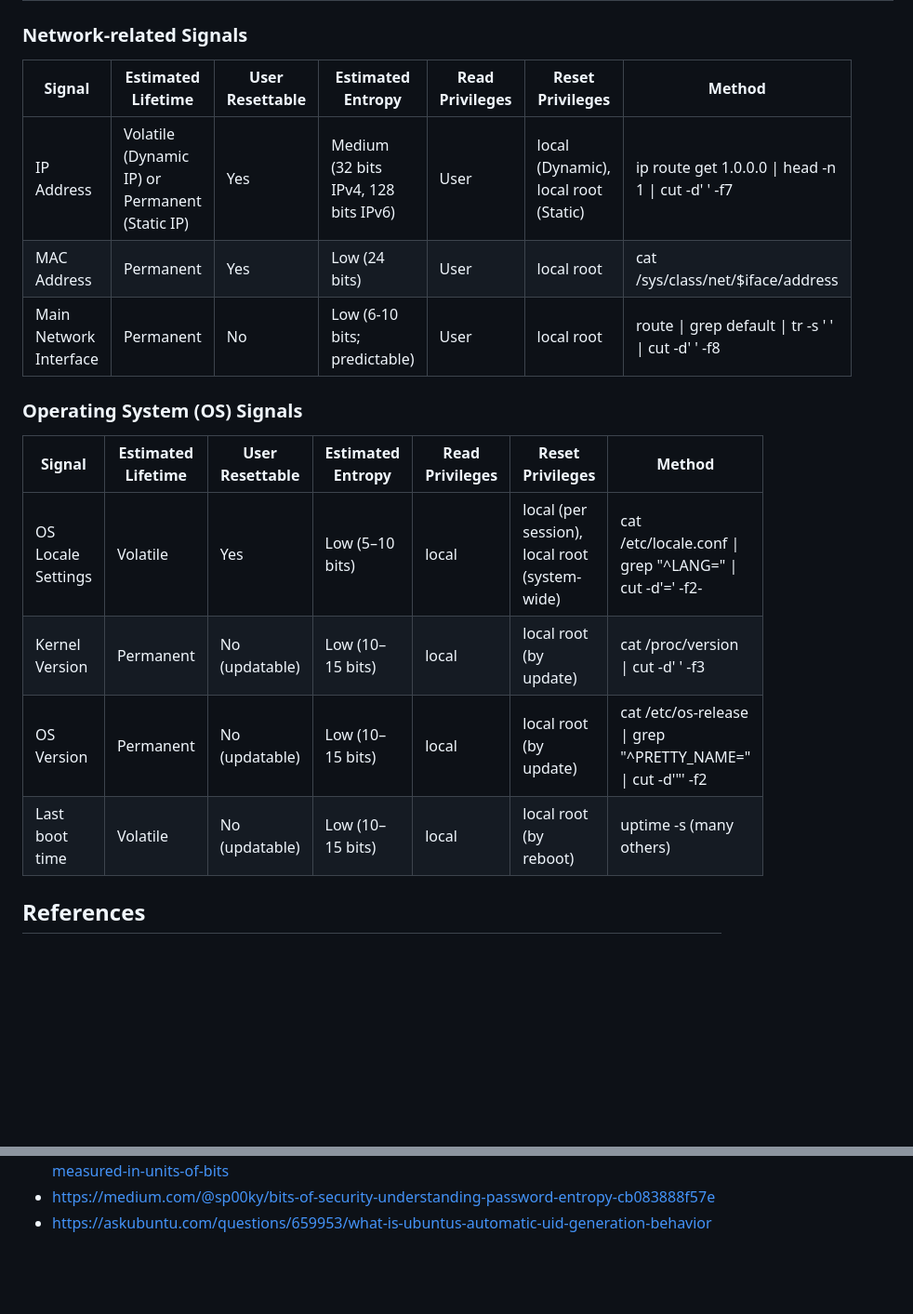
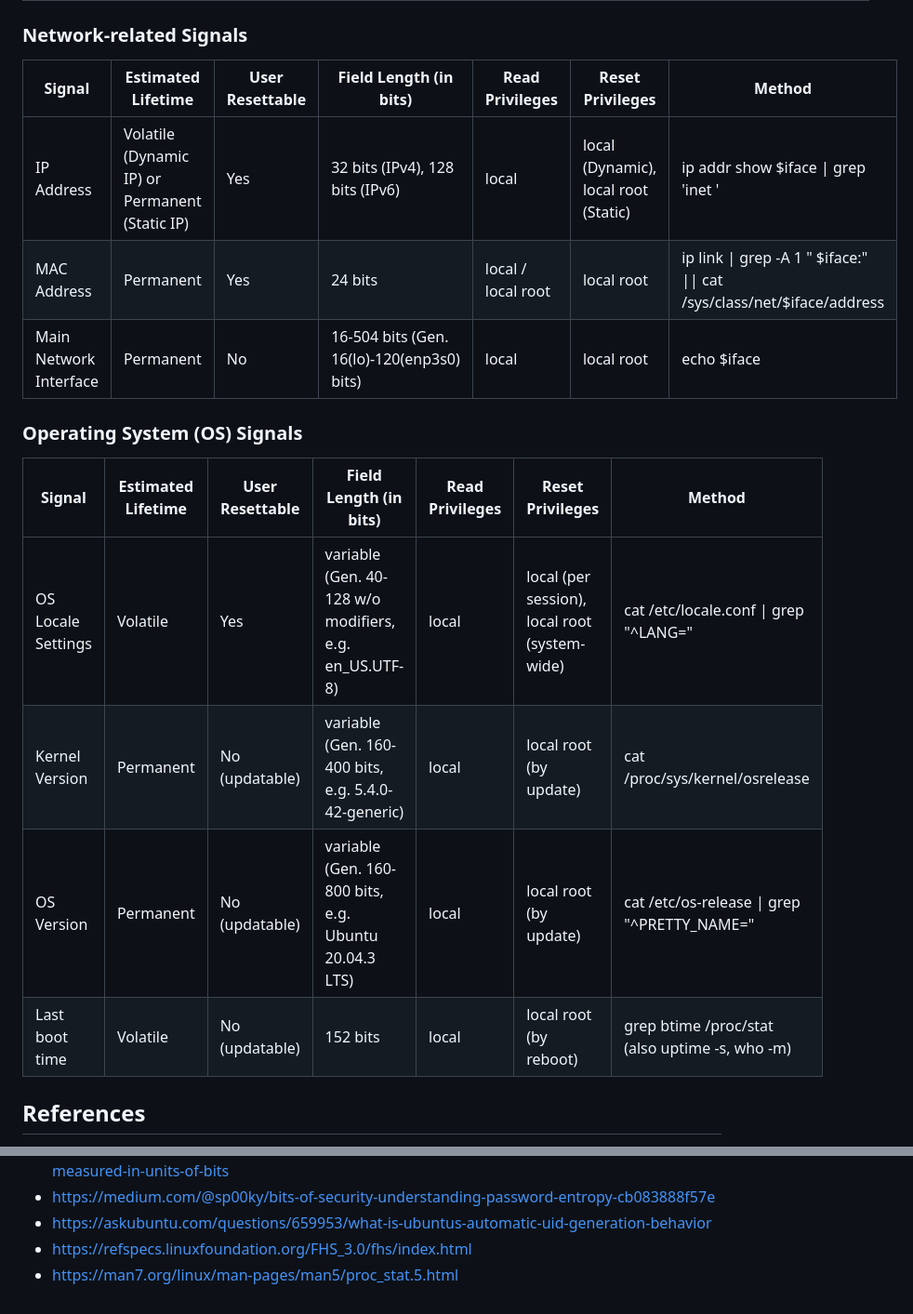
Before and after one commit to 0xjet/tuxid, a Markdown page: README.md, 2 parts joined by grey strips. Shown at 93% size. GitHub-like rendering; blank space fills up the shorter version.

```diff
--- a/README.md
+++ b/README.md
@@ -42,18 +42,18 @@ A Linux fingerprinting tool
 
 ### Network-related Signals
-| **Signal**                | **Estimated Lifetime**                            | **User Resettable** 	| **Estimated Entropy** 	            | **Read Privileges** 	| **Reset Privileges** 	    | **Method**        |
-|----------------------     |---------------------------------------------	    |-----------------	    |------------------------------------	|-----------------	    |------------------	        |---------------    |
-| IP Address                | Volatile (Dynamic IP) or Permanent (Static IP)    | Yes                   | Medium (32 bits IPv4, 128 bits IPv6)  | User                  | local (Dynamic), local root (Static) | ip route get 1.0.0.0 \| head -n 1 \| cut -d' ' -f7 |
-| MAC Address               | Permanent                                         | Yes                   | Low (24 bits)                         | User                  | local root    | cat /sys/class/net/$iface/address |
-| Main Network Interface    | Permanent                                         | No                    | Low (6-10 bits; predictable)          | User                  | local root    | route \| grep default \| tr -s ' ' \| cut -d' ' -f8   |
+| **Signal**                | **Estimated Lifetime**                            | **User Resettable** 	| **Field Length (in bits)** 	                | **Read Privileges** 	| **Reset Privileges** 	               | **Method**        |
+|----------------------     |---------------------------------------------	    |-----------------	    |------------------------------------	        |-----------------	    |------------------	                   |---------------    |
+| IP Address                | Volatile (Dynamic IP) or Permanent (Static IP)    | Yes                   | 32 bits (IPv4), 128 bits (IPv6)               | local                 | local (Dynamic), local root (Static) | ip addr show $iface \| grep 'inet ' |
+| MAC Address               | Permanent                                         | Yes                   | 24 bits                                       | local / local root    | local root                           | ip link \| grep -A 1 " $iface:" \|\| cat /sys/class/net/$iface/address |
+| Main Network Interface    | Permanent                                         | No                    | 16-504 bits (Gen. 16(lo)-120(enp3s0) bits)    | local                 | local root                           | echo $iface |
 
 ### Operating System (OS) Signals
-| **Signal**            | **Estimated Lifetime**    | **User Resettable** 	| **Estimated Entropy** | **Read Privileges** 	| **Reset Privileges** 	                        | **Method**            |
-|---------------------- |-----------------------    |-----------------	    |------------------	    |---------------        |---------------------                          |---------------        |
-| OS Locale Settings    | Volatile                  | Yes                   | Low (5–10 bits)       | local                 | local (per session), local root (system-wide) | cat /etc/locale.conf \| grep "^LANG=" \| cut -d'=' -f2-    |
-| Kernel Version        | Permanent                 | No (updatable)        | Low (10–15 bits)      | local                 | local root (by update)                        | cat /proc/version \| cut -d' ' -f3 |
-| OS Version            | Permanent                 | No (updatable)        | Low (10–15 bits)      | local                 | local root (by update)                        | cat /etc/os-release \| grep "^PRETTY_NAME=" \| cut -d'"' -f2   |
-| Last boot time        | Volatile                  | No (updatable)        | Low (10–15 bits)      | local                 | local root (by reboot)                        | uptime -s (many others)  |
+| **Signal**            | **Estimated Lifetime**    | **User Resettable** 	| **Field Length (in bits)**                                | **Read Privileges** 	| **Reset Privileges** 	                        | **Method**            |
+|---------------------- |-----------------------    |-----------------	    |------------------	                                        |---------------        |---------------------                          |---------------        |
+| OS Locale Settings    | Volatile                  | Yes                   | variable (Gen. 40-128 w/o modifiers, e.g. en_US.UTF-8)    | local                 | local (per session), local root (system-wide) | cat /etc/locale.conf \| grep "^LANG=" |
+| Kernel Version        | Permanent                 | No (updatable)        | variable (Gen. 160-400 bits, e.g. 5.4.0-42-generic)       | local                 | local root (by update)                        | cat /proc/sys/kernel/osrelease    |
+| OS Version            | Permanent                 | No (updatable)        | variable (Gen. 160-800 bits, e.g. Ubuntu 20.04.3 LTS)     | local                 | local root (by update)                        | cat /etc/os-release \| grep "^PRETTY_NAME="   |
+| Last boot time        | Volatile                  | No (updatable)        | 152 bits                                                  | local                 | local root (by reboot)                        | grep btime /proc/stat (also uptime -s, who -m) |
 
 ## References
 
@@ -73,3 +73,5 @@ A Linux fingerprinting tool
 * https://cs.stackexchange.com/questions/117217/in-information-theory-why-is-the-entropy-measured-in-units-of-bits
 * https://medium.com/@sp00ky/bits-of-security-understanding-password-entropy-cb083888f57e
 * https://askubuntu.com/questions/659953/what-is-ubuntus-automatic-uid-generation-behavior
+* https://refspecs.linuxfoundation.org/FHS_3.0/fhs/index.html
+* https://man7.org/linux/man-pages/man5/proc_stat.5.html
```
Also changed, not shown: other parts of README.md (+16 -16 lines).
